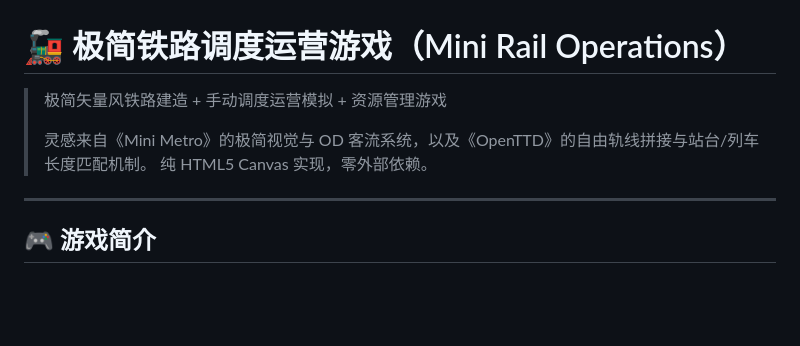
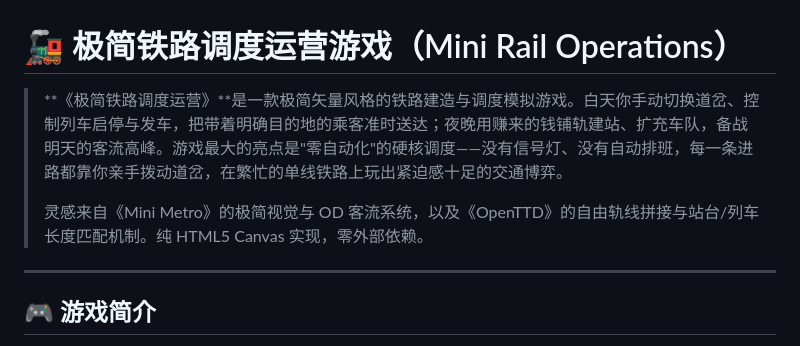
Before and after one commit to cxxy161/Rail-Network-Dispatch, a Markdown page: README.md, the part around the change. GitHub-like rendering; blank space fills up the shorter version.

Commit message:
docs: README顶部加入游戏介绍语

```diff
--- a/README.md
+++ b/README.md
@@ -1,9 +1,8 @@
 # 🚂 极简铁路调度运营游戏（Mini Rail Operations）
 
-> 极简矢量风铁路建造 + 手动调度运营模拟 + 资源管理游戏
+> **《极简铁路调度运营》**是一款极简矢量风格的铁路建造与调度模拟游戏。白天你手动切换道岔、控制列车启停与发车，把带着明确目的地的乘客准时送达；夜晚用赚来的钱铺轨建站、扩充车队，备战明天的客流高峰。游戏最大的亮点是"零自动化"的硬核调度——没有信号灯、没有自动排班，每一条进路都靠你亲手拨动道岔，在繁忙的单线铁路上玩出紧迫感十足的交通博弈。
 >
-> 灵感来自《Mini Metro》的极简视觉与 OD 客流系统，以及《OpenTTD》的自由轨线拼接与站台/列车长度匹配机制。
-> 纯 HTML5 Canvas 实现，零外部依赖。
+> 灵感来自《Mini Metro》的极简视觉与 OD 客流系统，以及《OpenTTD》的自由轨线拼接与站台/列车长度匹配机制。纯 HTML5 Canvas 实现，零外部依赖。
 
 ---
 
```
